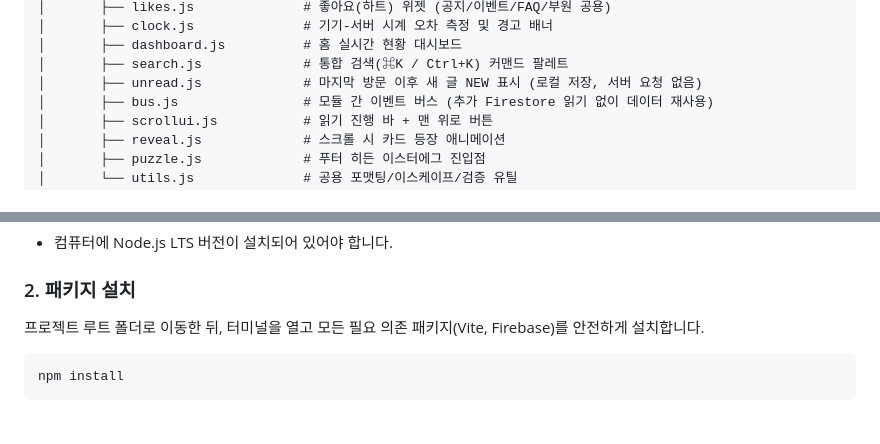
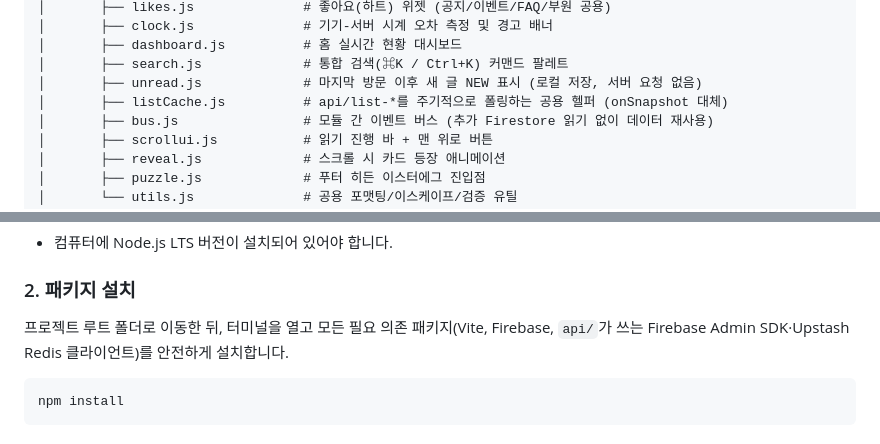
Before and after one commit to gshs43-junyeong/Dynamis-Web-Platform, a Markdown page: README.md, 2 parts joined by grey strips. Rendered like a GitHub page.

````diff
--- a/README.md
+++ b/README.md
@@ -77,6 +87,7 @@ Dynamis-Web-Platform/
 │       ├── dashboard.js          # 홈 실시간 현황 대시보드
 │       ├── search.js             # 통합 검색(⌘K / Ctrl+K) 커맨드 팔레트
 │       ├── unread.js             # 마지막 방문 이후 새 글 NEW 표시 (로컬 저장, 서버 요청 없음)
+│       ├── listCache.js          # api/list-*를 주기적으로 폴링하는 공용 헬퍼 (onSnapshot 대체)
 │       ├── bus.js                # 모듈 간 이벤트 버스 (추가 Firestore 읽기 없이 데이터 재사용)
 │       ├── scrollui.js           # 읽기 진행 바 + 맨 위로 버튼
 │       ├── reveal.js             # 스크롤 시 카드 등장 애니메이션
@@ -103,7 +114,7 @@ Dynamis-Web-Platform/
 - 컴퓨터에 Node.js LTS 버전이 설치되어 있어야 합니다.
 
 ### 2. 패키지 설치
-프로젝트 루트 폴더로 이동한 뒤, 터미널을 열고 모든 필요 의존 패키지(Vite, Firebase)를 안전하게 설치합니다.
+프로젝트 루트 폴더로 이동한 뒤, 터미널을 열고 모든 필요 의존 패키지(Vite, Firebase, `api/`가 쓰는 Firebase Admin SDK·Upstash Redis 클라이언트)를 안전하게 설치합니다.
 ```bash
 npm install
 ```
````
Also changed, not shown: other parts of README.md (+28 -0 lines).
